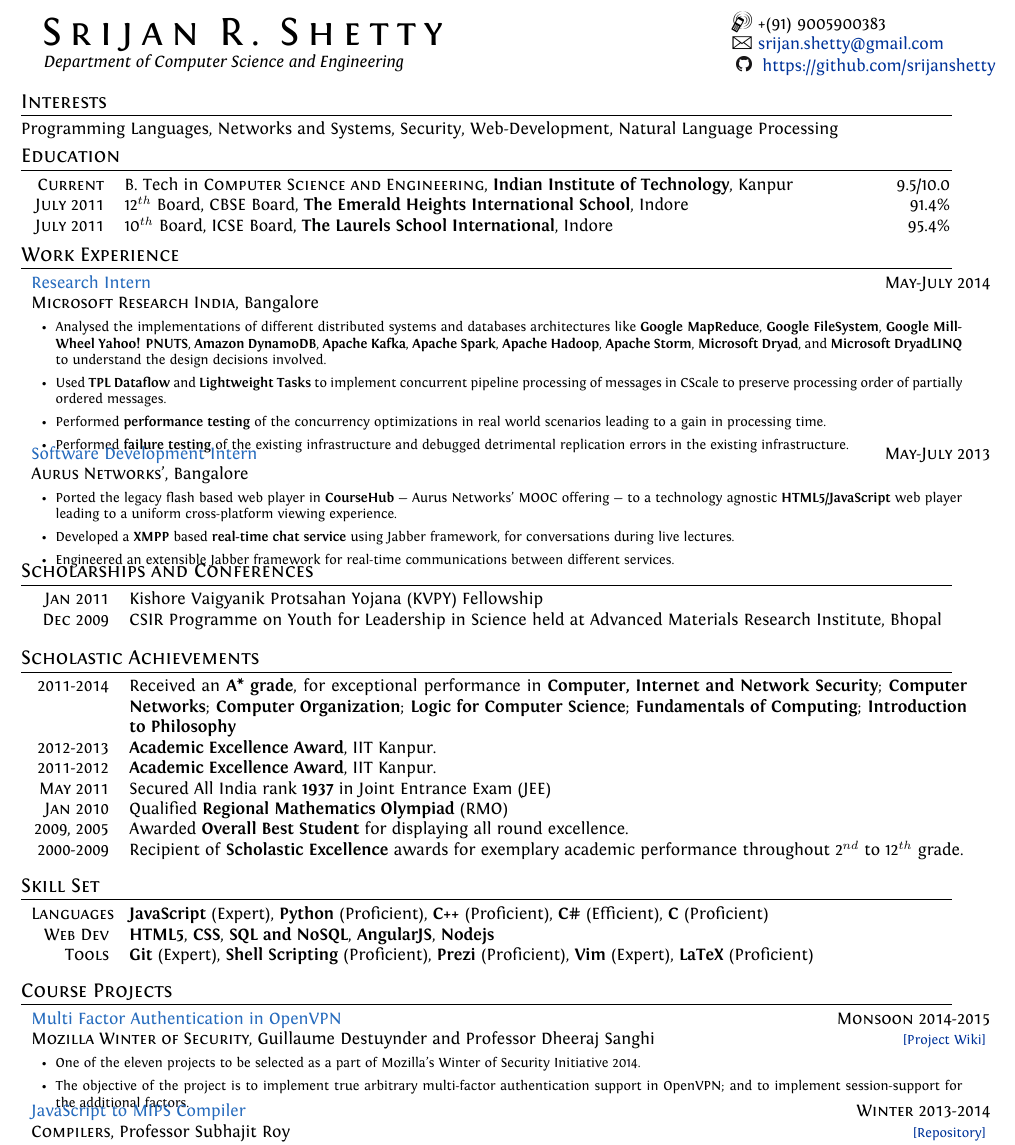
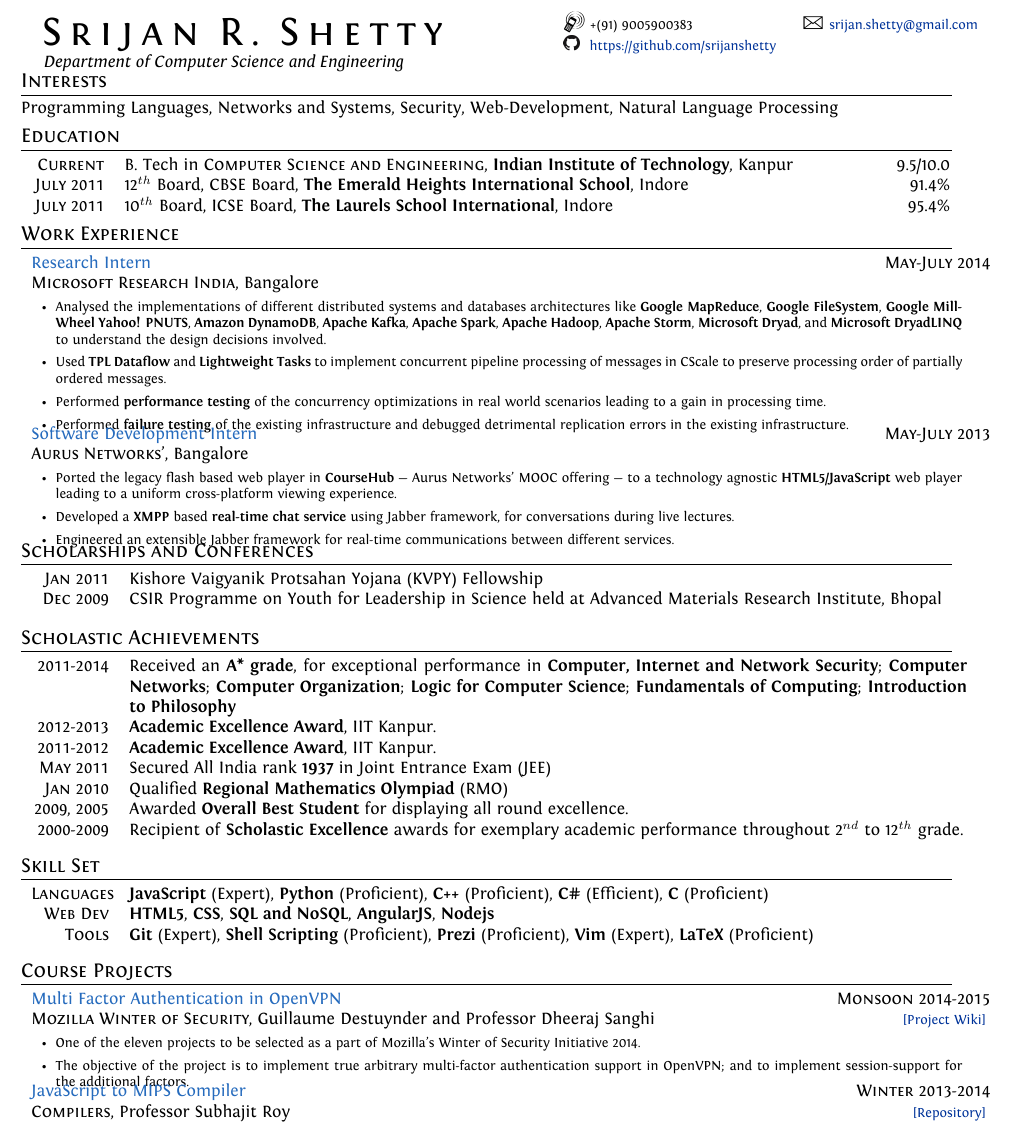
Before and after one commit to srijanshetty/cv, a LaTeX CV (cv.tex): part of page 1 of 3, cut so that both start at the same text. Compiled offline with XeLaTeX; an older LaTeX class or package is replaced by its successor.

Commit message:
Changed the header

```diff
--- a/cv.tex
+++ b/cv.tex
@@ -166,9 +166,8 @@
             \hspace{0.15cm} \emph{Department of Computer Science and Engineering}
         }
 
-        & {\Large\Mobilefone} +(91) 9005900383 \\
-        & {\Large\Letter} \href{mailto:srijan.shetty@gmail.com}{srijan.shetty@gmail.com}\\
-        & {\github} \href{https://github.com/srijanshetty}{https://github.com/srijanshetty}\\
+        & {\Large\Mobilefone} \footnotesize{+(91) 9005900383} & {\Large\Letter} \footnotesize{\href{mailto:srijan.shetty@gmail.com}{srijan.shetty@gmail.com}}\\
+        & {\github} \footnotesize{\href{https://github.com/srijanshetty}{https://github.com/srijanshetty}}\\
     \end{tabular}
 }
 
```
Also changed, not shown: cv.tex (4 more changed lines).
